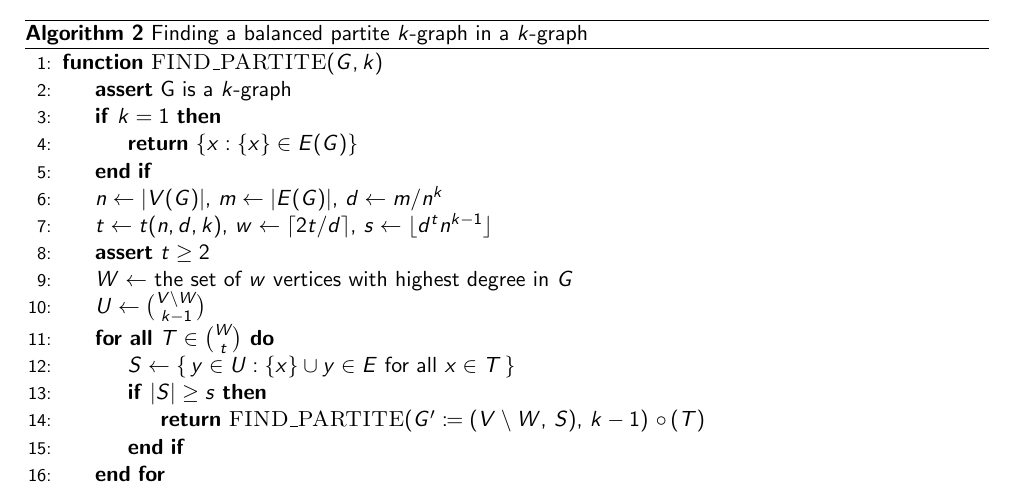
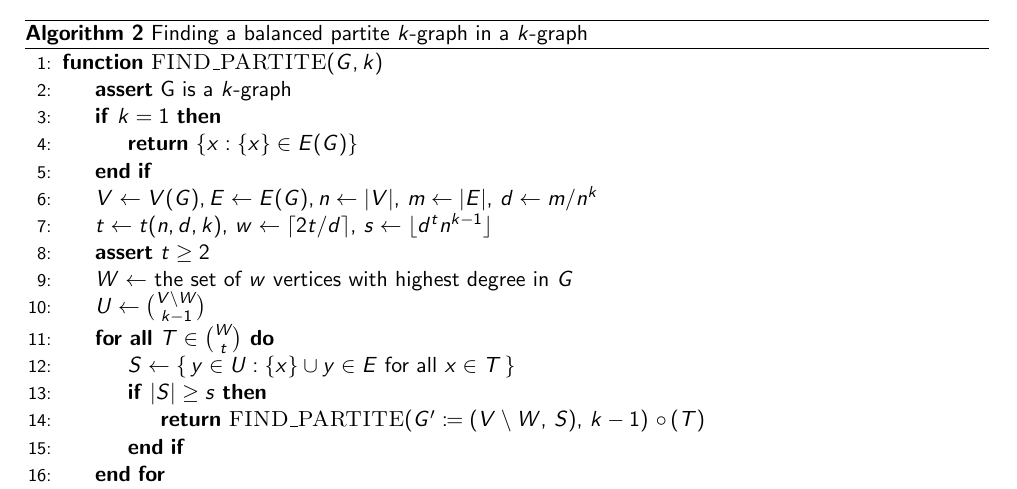
Before and after one commit to ferranEspuna/TFM, a LaTeX thesis (src/thesis.tex, which reads src/sections/algorithm.tex): part of page 11 of 17, cut so that both start at the same text. Compiled offline with pdfLaTeX.

Commit message:
I think it is finished

```diff
--- a/src/sections/algorithm.tex
+++ b/src/sections/algorithm.tex
@@ -95,7 +95,7 @@ but it is defined recursively.
                 \State \Return $\{x : \{x\} \in E(G)\}$
             \EndIf
 
-            \State $n \gets |V(G)|,\, m \gets |E(G)|,\, d \gets m/n^k$
+            \State $V \gets V(G), E \gets E(G), n \gets |V|,\, m \gets |E|,\, d \gets m/n^k$
             \State $t \gets t(n, d, k),\, w \gets \lceil 2t/d \rceil,\, s \gets \lfloor d^t n^{k-1} \rfloor$ \label{line:tws}
             \State \textbf{assert} $t \geq 2$ \label{line:min_t}
             \State $W \gets$ the set of $w$ vertices with highest degree in $G$ \label{line:W}
```
Also changed, not shown: out/thesis.pdf, src/sections/algorithm.tex (2 more changed lines).
